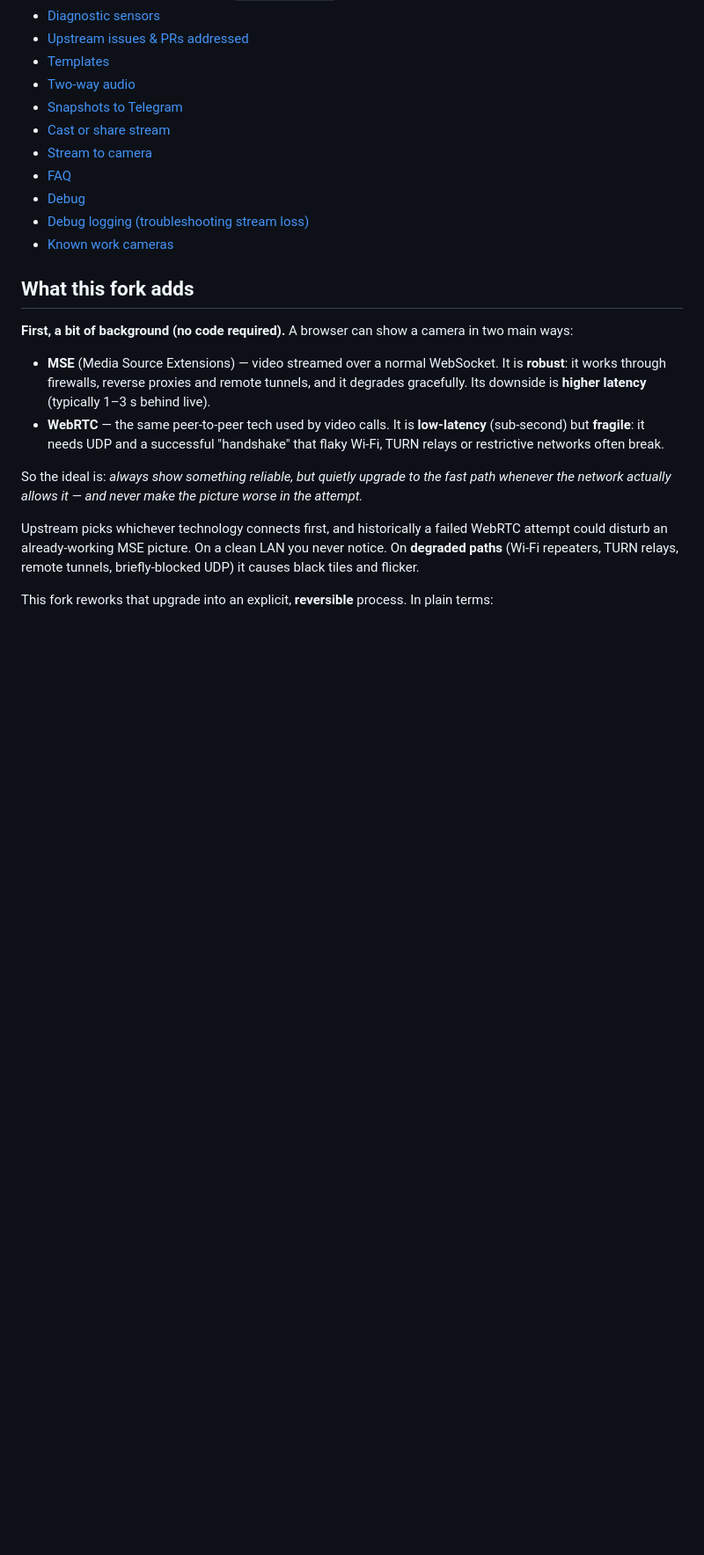
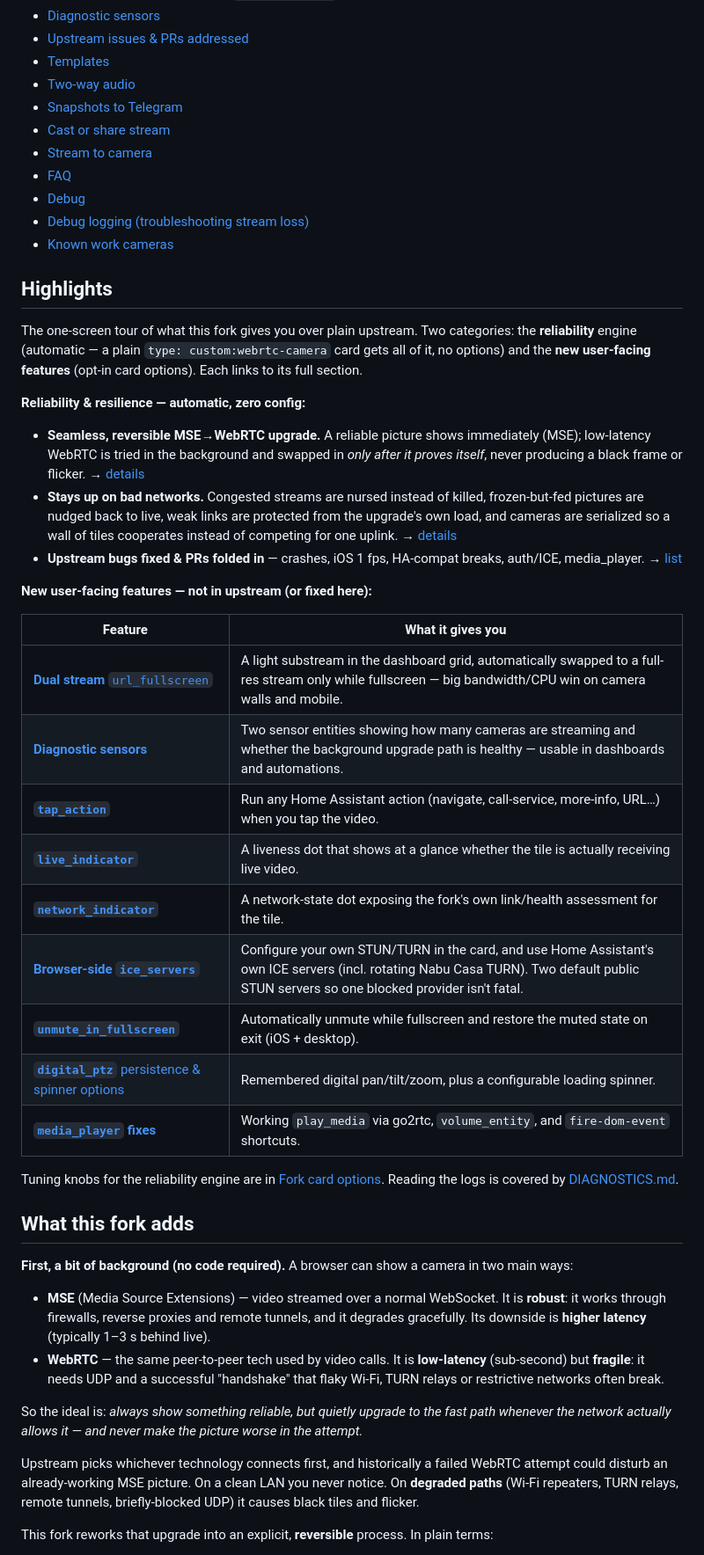
Before and after one commit to fuzzybear62/webrtc, a Markdown page: README.md, the part around one of its changes. Shown at 88% size. Drawn GitHub-style; blank space fills up the shorter version.

```diff
--- a/README.md
+++ b/README.md
@@ -39,6 +40,41 @@ the [go2rtc](https://github.com/AlexxIT/go2rtc) streaming server.
 * [Debug logging (troubleshooting stream loss)](#debug-logging-troubleshooting-stream-loss)
 * [Known work cameras](#known-work-cameras)
 <!-- TOC -->
+
+## Highlights
+
+The one-screen tour of what this fork gives you over plain upstream. Two categories: the **reliability**
+engine (automatic — a plain `type: custom:webrtc-camera` card gets all of it, no options) and the **new
+user-facing features** (opt-in card options). Each links to its full section.
+
+**Reliability & resilience — automatic, zero config:**
+
+- **Seamless, reversible MSE→WebRTC upgrade.** A reliable picture shows immediately (MSE); low-latency
+  WebRTC is tried in the background and swapped in *only after it proves itself*, never producing a black
+  frame or flicker. → [details](#what-this-fork-adds)
+- **Stays up on bad networks.** Congested streams are nursed instead of killed, frozen-but-fed pictures
+  are nudged back to live, weak links are protected from the upgrade's own load, and cameras are
+  serialized so a wall of tiles cooperates instead of competing for one uplink. →
+  [details](#keeping-the-picture-alive-sustained-sessions--weak-links)
+- **Upstream bugs fixed & PRs folded in** — crashes, iOS 1 fps, HA-compat breaks, auth/ICE, media_player.
+  → [list](#upstream-issues--prs-addressed)
+
+**New user-facing features — not in upstream (or fixed here):**
+
+| Feature | What it gives you |
+|---------|-------------------|
+| [**Dual stream** `url_fullscreen`](#dual-stream-low-res-in-the-grid-full-quality-in-fullscreen-url_fullscreen) | A light substream in the dashboard grid, automatically swapped to a full-res stream only while fullscreen — big bandwidth/CPU win on camera walls and mobile. |
+| [**Diagnostic sensors**](#diagnostic-sensors) | Two sensor entities showing how many cameras are streaming and whether the background upgrade path is healthy — usable in dashboards and automations. |
+| [**`tap_action`**](#tap_action--action-on-tapping-the-video) | Run any Home Assistant action (navigate, call-service, more-info, URL…) when you tap the video. |
+| [**`live_indicator`**](#live_indicator--liveness-dot) | A liveness dot that shows at a glance whether the tile is actually receiving live video. |
+| [**`network_indicator`**](#custom-ui-overlay-options-ui-true) | A network-state dot exposing the fork's own link/health assessment for the tile. |
+| [**Browser-side `ice_servers`**](#browser-side-ice-servers-ice_servers) | Configure your own STUN/TURN in the card, and use Home Assistant's own ICE servers (incl. rotating Nabu Casa TURN). Two default public STUN servers so one blocked provider isn't fatal. |
+| [**`unmute_in_fullscreen`**](#custom-ui-overlay-options-ui-true) | Automatically unmute while fullscreen and restore the muted state on exit (iOS + desktop). |
+| [**`digital_ptz`** persistence & spinner options](#custom-ui-overlay-options-ui-true) | Remembered digital pan/tilt/zoom, plus a configurable loading spinner. |
+| [**`media_player` fixes**](#upstream-issues--prs-addressed) | Working `play_media` via go2rtc, `volume_entity`, and `fire-dom-event` shortcuts. |
+
+Tuning knobs for the reliability engine are in [Fork card options](#fork-card-options). Reading the logs
+is covered by [DIAGNOSTICS.md](DIAGNOSTICS.md).
 
 ## What this fork adds
 
```
Also changed, not shown: other parts of README.md (+10 -25 lines).
